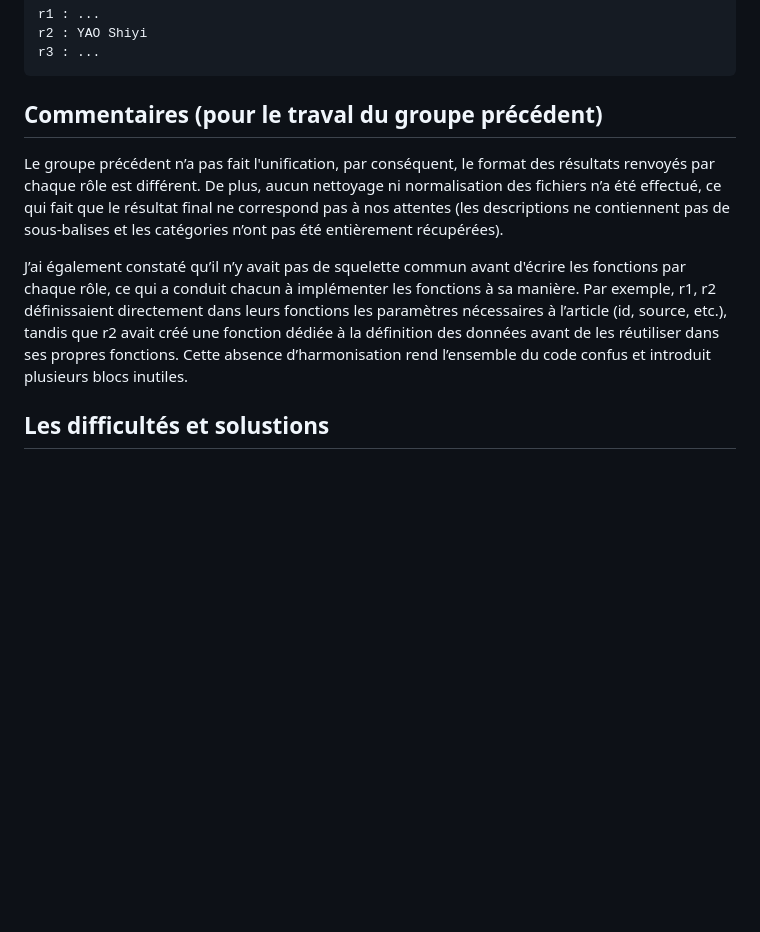
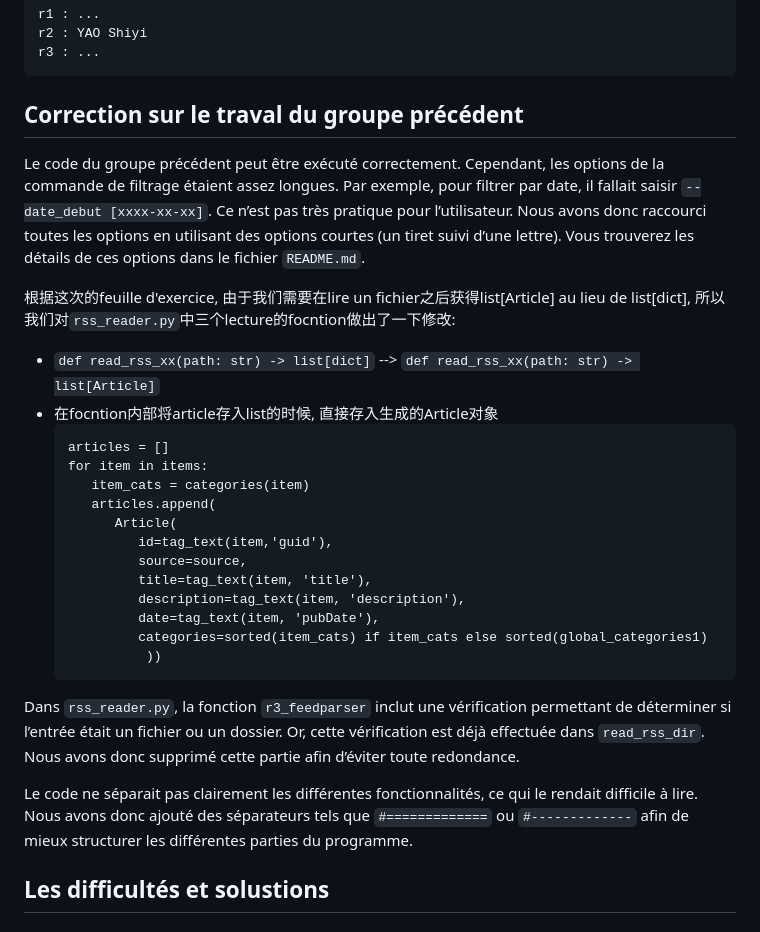
Before and after one commit to Shiyi-YAO/git-along, a Markdown page: S5_journal.md, the part around one of its changes. Rendered like a GitHub page; blank space fills up the shorter version.

````diff
--- a/S5_journal.md
+++ b/S5_journal.md
@@ -7,16 +7,30 @@ r2 : YAO Shiyi
 r3 : ...
 ```
 
-## Commentaires (pour le traval du groupe précédent)
-Le groupe précédent n’a pas fait l'unification, par conséquent, le format des résultats renvoyés par chaque rôle est différent.
-De plus, aucun nettoyage ni normalisation des fichiers n’a été effectué, ce qui fait que le résultat final ne correspond pas à nos attentes
-(les descriptions ne contiennent pas de sous-balises et les catégories n’ont pas été entièrement récupérées).
+## Correction sur le traval du groupe précédent
+Le code du groupe précédent peut être exécuté correctement. Cependant, les options de la commande de filtrage étaient assez longues. Par exemple, pour filtrer par date, il fallait saisir `--date_debut [xxxx-xx-xx]`. Ce n’est pas très pratique pour l’utilisateur. Nous avons donc raccourci toutes les options en utilisant des options courtes (un tiret suivi d’une lettre). Vous trouverez les détails de ces options dans le fichier `README.md`.
 
-J’ai également constaté qu’il n’y avait pas de squelette commun avant d'écrire les fonctions par chaque rôle,
-ce qui a conduit chacun à implémenter les fonctions à sa manière.
-Par exemple, r1, r2 définissaient directement dans leurs fonctions les paramètres nécessaires à l’article (id, source, etc.),
-tandis que r2 avait créé une fonction dédiée à la définition des données avant de les réutiliser dans ses propres fonctions.
-Cette absence d’harmonisation rend l’ensemble du code confus et introduit plusieurs blocs inutiles.
+根据这次的feuille d'exercice, 由于我们需要在lire un fichier之后获得list[Article] au lieu de list[dict], 所以我们对`rss_reader.py`中三个lecture的focntion做出了一下修改:
+- `def read_rss_xx(path: str) -> list[dict]` --> `def read_rss_xx(path: str) -> list[Article]`
+- 在focntion内部将article存入list的时候, 直接存入生成的Article对象
+  ```
+  articles = []
+  for item in items:
+     item_cats = categories(item)
+     articles.append(
+        Article(
+           id=tag_text(item,'guid'),
+           source=source,
+           title=tag_text(item, 'title'),
+           description=tag_text(item, 'description'),
+           date=tag_text(item, 'pubDate'),
+           categories=sorted(item_cats) if item_cats else sorted(global_categories1)
+            ))
+  ```
+
+Dans `rss_reader.py`, la fonction `r3_feedparser` inclut une vérification permettant de déterminer si l’entrée était un fichier ou un dossier. Or, cette vérification est déjà effectuée dans `read_rss_dir`. Nous avons donc supprimé cette partie afin d’éviter toute redondance.
+
+Le code ne séparait pas clairement les différentes fonctionnalités, ce qui le rendait difficile à lire. Nous avons donc ajouté des séparateurs tels que `#=============` ou `#-------------` afin de mieux structurer les différentes parties du programme.
 
 ## Les difficultés et solustions
 
````
Also changed, not shown: other parts of S5_journal.md (+1 -64 lines).
